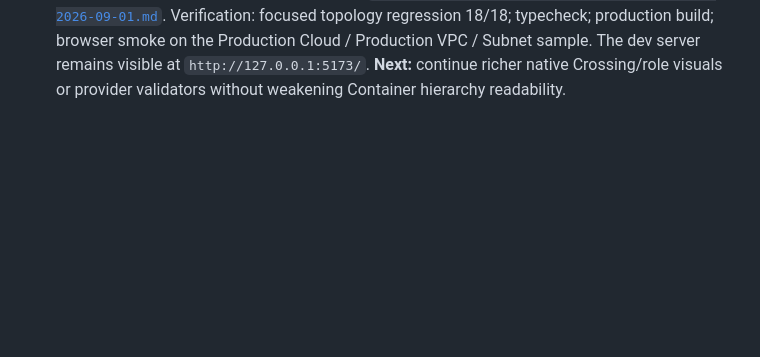
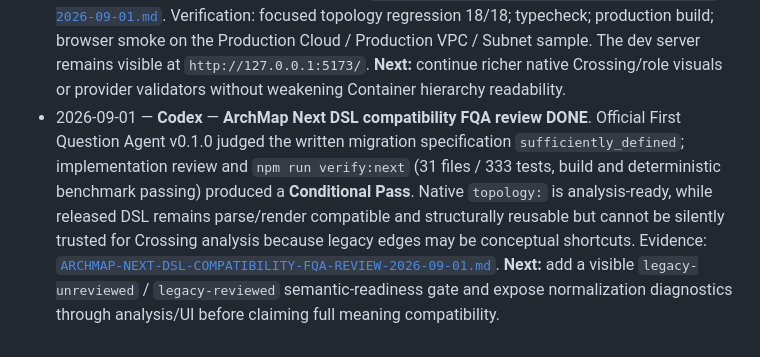
Before and after one commit to ai-org-labs/archmap, a Markdown page: docs/aof/STATUS.md, the part around the change. GitHub-like rendering; blank space fills up the shorter version.

Commit message:
docs: review Next DSL compatibility with FQA

```diff
--- a/docs/aof/STATUS.md
+++ b/docs/aof/STATUS.md
@@ -139,3 +139,4 @@ Later (not this epic's first pass): zone view per 03 §3.2 (nested zones), 3D pe
 - 2026-09-01 — **Codex** — **TASK-125 sample-site split DONE**. Replaced the single overloaded demo with purpose-specific routes: `/` for ArchMap Next boundary analysis, `/playground/` for the full DSL workbench, `/examples/` for the curated gallery, `/prototype/` for ScreenFlow, and `/lifecycle/` for the lifecycle extension. All routes share `DEFAULT_ARCHMAP_SAMPLES` and Core APIs; icons, lifecycle, and Three.js load only where needed. Dedicated pages now start in Topology, Prototype, and Requirements respectively, and GitHub Pages assembles the multi-page `site-dist` output plus ScreenFlow assets. Verification: `npm run typecheck`; `npm test -- --run` (327 passing); `npm run build`; `git diff --check`; in-app browser smoke across all five routes; Pages artifact assembly check. The existing dev server remains visible at `http://127.0.0.1:5173/`. **Next:** continue TASK-118 independently; the sample-site split requires no follow-up before deployment.
 - 2026-09-01 — **Codex** — **TASK-127 native ArchMap Next topology DSL DONE**. Added first-class `topology:` authoring for Resources, Container Boundaries, Overlay Boundary sets, and direct Resource communication; native facts survive canonicalization, derived Crossings/Overlay Transitions are computed separately, authored derived output is rejected, and existing 2D renderers receive a compatibility projection without becoming semantic truth. Updated the Next sample, standalone example, Syntax, AI authoring guidance, and Next spec. QIF evidence: [`ARCHMAP-NEXT-NATIVE-TOPOLOGY-QIF-CHECK-2026-09-01.md`](ARCHMAP-NEXT-NATIVE-TOPOLOGY-QIF-CHECK-2026-09-01.md). Verification: focused topology suite 34/34; full suite 332/332; typecheck; production build; AOF organization verify 46/46; browser smoke with 5 Resources / 6 Containers / 1 Overlay / 4 Edges and 0 errors / 0 warnings. The dev server remains visible at `http://127.0.0.1:5173/`. **Next:** add richer native Crossing/role visuals or provider validators without changing this authored DSL.
 - 2026-09-01 — **Codex** — **TASK-128 nested Topology container padding DONE**. Topology layout now derives parent padding from Container nesting depth: each direct child reserves a 32-unit top label band and 20-unit side/bottom spacing while the existing 24-unit sibling clearance remains intact. Expanded nested geometry is translated into the canvas and the golden-ratio canvas contract is preserved. QIF evidence: [`TOPOLOGY-NESTED-CONTAINER-PADDING-QIF-CHECK-2026-09-01.md`](TOPOLOGY-NESTED-CONTAINER-PADDING-QIF-CHECK-2026-09-01.md). Verification: focused topology regression 18/18; typecheck; production build; browser smoke on the Production Cloud / Production VPC / Subnet sample. The dev server remains visible at `http://127.0.0.1:5173/`. **Next:** continue richer native Crossing/role visuals or provider validators without weakening Container hierarchy readability.
+- 2026-09-01 — **Codex** — **ArchMap Next DSL compatibility FQA review DONE**. Official First Question Agent v0.1.0 judged the written migration specification `sufficiently_defined`; implementation review and `npm run verify:next` (31 files / 333 tests, build and deterministic benchmark passing) produced a **Conditional Pass**. Native `topology:` is analysis-ready, while released DSL remains parse/render compatible and structurally reusable but cannot be silently trusted for Crossing analysis because legacy edges may be conceptual shortcuts. Evidence: [`ARCHMAP-NEXT-DSL-COMPATIBILITY-FQA-REVIEW-2026-09-01.md`](ARCHMAP-NEXT-DSL-COMPATIBILITY-FQA-REVIEW-2026-09-01.md). **Next:** add a visible `legacy-unreviewed` / `legacy-reviewed` semantic-readiness gate and expose normalization diagnostics through analysis/UI before claiming full meaning compatibility.
```
Also changed, not shown: docs/aof/ARCHMAP-NEXT-DSL-COMPATIBILITY-FQA-REVIEW-2026-09-01.md (added, +96 -0 lines).
